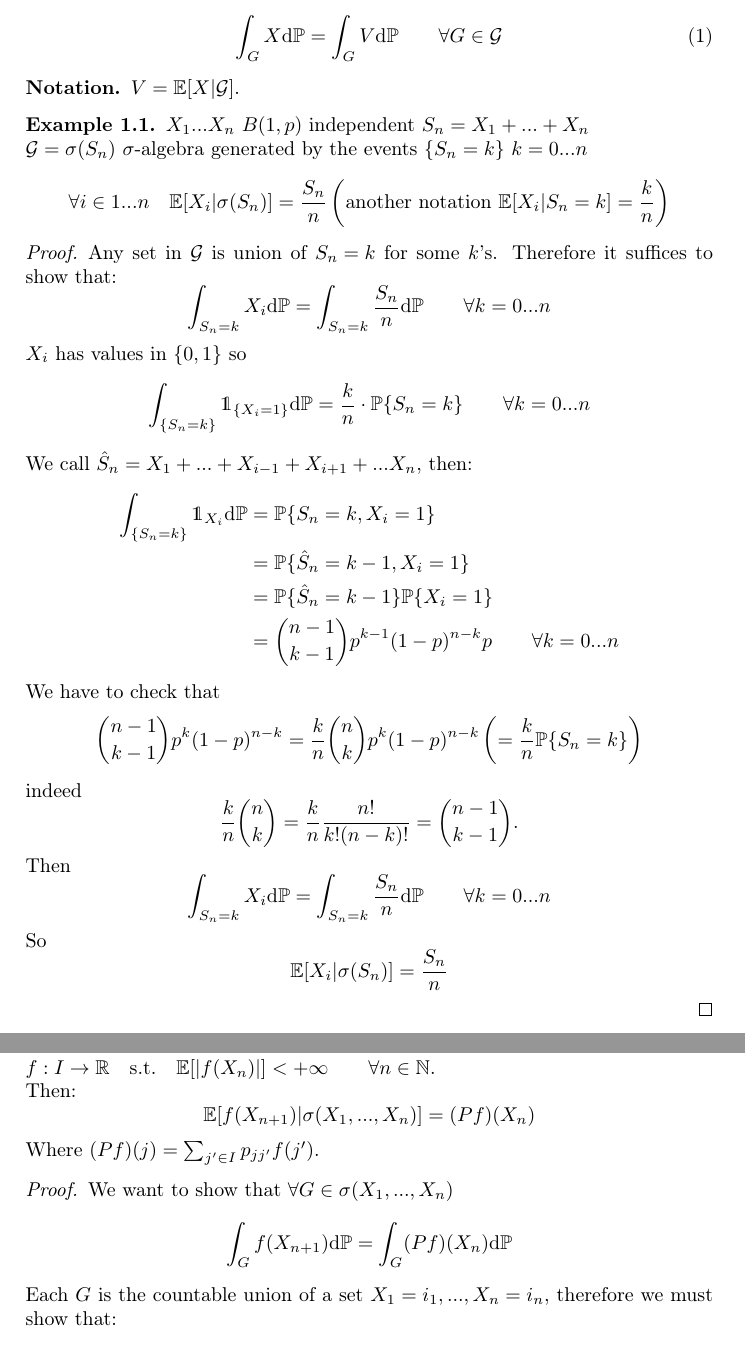
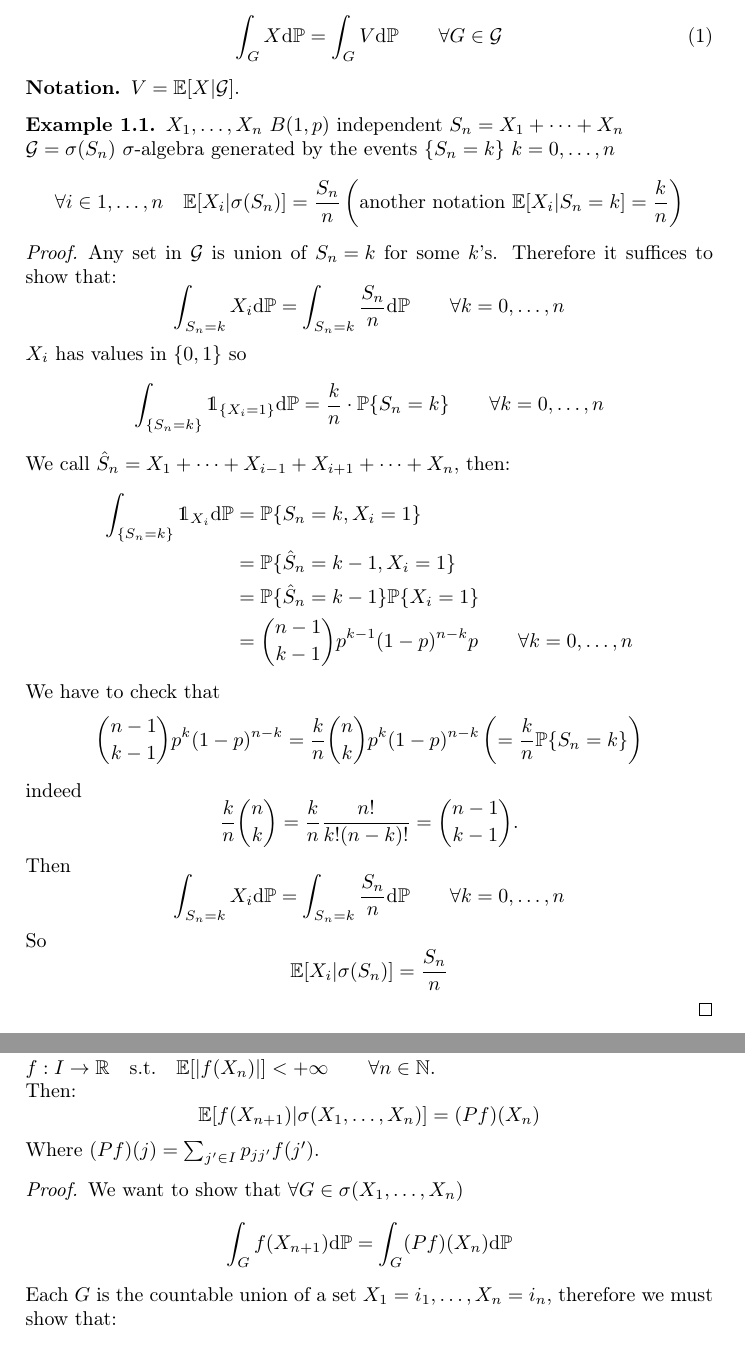
Before and after one commit to gabrielecorbo/Martingales, a LaTeX document (Martingales.tex): two parts of pages 1 and 2 of 15, joined at a grey line, cut so that both start at the same text. Compiled offline with pdfLaTeX.

Commit message:
updated points

```diff
--- a/Martingales.tex
+++ b/Martingales.tex
@@ -52,29 +52,29 @@
 			$V=\mathbb{E}[X|\mathcal{G}]$.
 		\end{notat}
 	\begin{exi}
-		$X_1...X_n$  $ B(1,p) $ independent   $ S_n= X_1+...+X_n$ \\
-		$\mathcal{G}=\sigma(S_n)$ $\sigma$-algebra generated by the events $ \{S_n=k\}$   $ k=0...n$
+		$X_1,\ldots,X_n$  $ B(1,p) $ independent   $ S_n= X_1+\cdots+X_n$ \\
+		$\mathcal{G}=\sigma(S_n)$ $\sigma$-algebra generated by the events $ \{S_n=k\}$   $ k=0,\ldots,n$
 		\begin{equation*}
-			\forall i\in {1...n}  \quad  \mathbb{E}[X_i|\sigma(S_n)]=\frac{S_n}{n}  \left(\text{another notation } \mathbb{E}[X_i|S_n=k]=\frac{k}{n}\right)
+			\forall i\in {1,\ldots,n}  \quad  \mathbb{E}[X_i|\sigma(S_n)]=\frac{S_n}{n}  \left(\text{another notation } \mathbb{E}[X_i|S_n=k]=\frac{k}{n}\right)
 		\end{equation*}
 	\end{exi}
 \begin{proof}
 Any set in $\mathcal{G}$ is union of $ {S_n=k} $ for some $ k $'s. Therefore it suffices to show that:
 \begin{equation*}
-	\int_{{S_n=k}}X_i\mathrm{d}\mathbb{P} = \int_{{S_n=k}}\frac{S_n}{n}\mathrm{d}\mathbb{P}  \qquad    \forall k=0...n
+	\int_{{S_n=k}}X_i\mathrm{d}\mathbb{P} = \int_{{S_n=k}}\frac{S_n}{n}\mathrm{d}\mathbb{P}  \qquad    \forall k=0,\ldots,n
 \end{equation*}
 $ X_i  $ has values in $ \{0,1\} $ so
 \begin{equation*}
-	\int_{\{S_n=k\}}\ind_{\{X_i=1\}}\mathrm{d}\mathbb{P} = \frac{k}{n}\cdot\mathbb{P}\{S_n=k\}   \qquad   \forall k=0...n
+	\int_{\{S_n=k\}}\ind_{\{X_i=1\}}\mathrm{d}\mathbb{P} = \frac{k}{n}\cdot\mathbb{P}\{S_n=k\}   \qquad   \forall k=0,\ldots,n
 \end{equation*}
-We call $\hat{S}_n=X_1+...+X_{i-1}+X_{i+1}+...X_n$, then:
+We call $\hat{S}_n=X_1+\cdots+X_{i-1}+X_{i+1}+\cdots+X_n$, then:
 \begin{equation*}
 	\begin{split}
 	\int_{\{S_n=k\}}\ind_{X_i}\mathrm{d}\mathbb{P} & = \mathbb{P}\{S_n=k,X_i=1\}\\
 	&=\mathbb{P}\{\hat{S}_n=k-1,X_i=1\}\\
 	&=\mathbb{P}\{\hat{S}_n=k-1\}\mathbb{P}\{X_i=1\}\\
 	  & =\binom{n-1}{k-1}p^{k-1}(1-p)^{n-k}p
-	  \qquad\forall k=0...n
+	  \qquad\forall k=0,\ldots,n
    \end{split}
 \end{equation*}
 We have to check that
@@ -87,7 +87,7 @@ indeed
 \end{equation*}
 Then
 \begin{equation*}
-	\int_{{S_n=k}}X_i\mathrm{d}\mathbb{P} = \int_{{S_n=k}}\frac{S_n}{n}\mathrm{d}\mathbb{P}  \qquad    \forall k=0...n
+	\int_{{S_n=k}}X_i\mathrm{d}\mathbb{P} = \int_{{S_n=k}}\frac{S_n}{n}\mathrm{d}\mathbb{P}  \qquad    \forall k=0,\ldots,n
 \end{equation*}
 So
 \begin{equation*}
@@ -134,17 +134,17 @@ So
 	$(X_n)_{n>0}$ Markov chain with state space $I$ and transition matrix $P$.\\
 	$f:I\to\mathbb{R} \quad$s.t.$\quad\mathbb{E}[|f(X_n)|]<+\infty \qquad \forall n\in\mathbb{N}$.\\ Then:
 	\begin{equation*}
-		\mathbb{E}[f(X_{n+1})|\sigma(X_1,...,X_n)]=(Pf)(X_n)
+		\mathbb{E}[f(X_{n+1})|\sigma(X_1,\ldots,X_n)]=(Pf)(X_n)
 	\end{equation*}
 Where $(Pf)(j)=\sum_{j'\in I}p_{jj'}f(j')$.
 \begin{proof}
-	We want to show that $\forall G \in \sigma(X_1,...,X_n)$
+	We want to show that $\forall G \in \sigma(X_1,\ldots,X_n)$
 	\begin{equation*}
 		\int_{G}f(X_{n+1})\mathrm{d}\mathbb{P}=\int_{G}(Pf)(X_n)\mathrm{d}\mathbb{P}
 	\end{equation*}
-Each $G$ is the countable union of a set ${X_1=i_1,...,X_n=i_n}$, therefore we must show that:
+Each $G$ is the countable union of a set ${X_1=i_1,\ldots,X_n=i_n}$, therefore we must show that:
 \begin{equation*}
-	\int_{\{X_1=i_1,...,X_n=i_n\}}f(X_{n+1})\mathrm{d}\mathbb{P}=\int_{\{X_1=i_1,...,X_n=i_n\}}(Pf)(X_n)\mathrm{d}\mathbb{P}
+	\int_{\{X_1=i_1,\ldots,X_n=i_n\}}f(X_{n+1})\mathrm{d}\mathbb{P}=\int_{\{X_1=i_1,\ldots,X_n=i_n\}}(Pf)(X_n)\mathrm{d}\mathbb{P}
 \end{equation*}
 The LHS can be written as follows:
 \begin{equation*}
```
Also changed, not shown: Martingales.tex (14 more changed lines).
